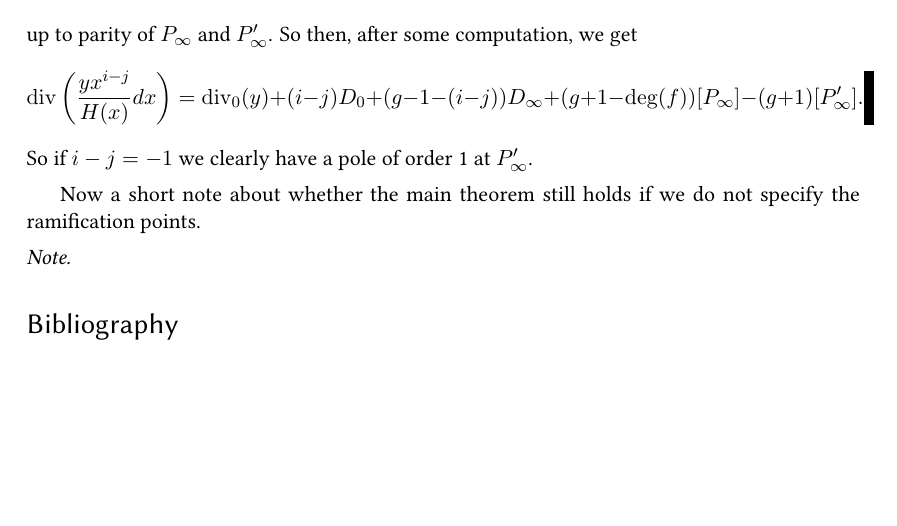
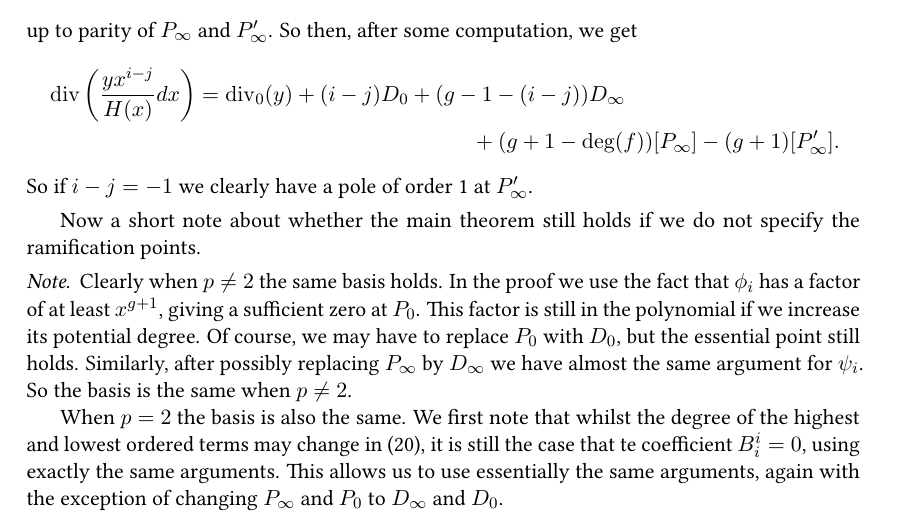
Before and after one commit to joetait/tex, a LaTeX document (mywork/De-Rham_cohomology/simul_char/basis.tex): part of page 13 of 13 before the commit and part of page 13 of 14 after it, cut so that both start at the same text, the shorter picture padded with empty space. Compiled offline with pdfLaTeX.

Commit message:
minor changes since last time

```diff
--- a/mywork/De-Rham_cohomology/simul_char/basis.tex
+++ b/mywork/De-Rham_cohomology/simul_char/basis.tex
@@ -701,15 +702,23 @@ From work (which I think was not in 18 month report), if we suppose that $P_\inf
 \]
 up to parity of $P_\infty$ and $P_\infty'$.
 So then, after some computation, we get
-\[
-\di\left(\frac{yx^{i-j}}{H(x)}dx \right) = \di_0(y) + (i-j)D_0 + (g-1-(i-j))D_\infty + (g+1-\deg(f))[P_\infty] -(g+1)[P_\infty'].
-\]
+\begin{multline*}
+\di\left(\frac{yx^{i-j}}{H(x)}dx \right) = \di_0(y) + (i-j)D_0 + (g-1-(i-j))D_\infty \\ + (g+1-\deg(f))[P_\infty] -(g+1)[P_\infty'].
+\end{multline*}
 So if $i-j = -1$ we clearly have a pole of order 1 at $P_\infty'$.
 \end{note}
 
 Now a short note about whether the main theorem still holds if we do not specify the ramification points.
 \begin{note}
+Clearly when $p\neq 2$ the same basis holds. In the proof we use the fact that $\phi_i$ has a factor of at least $x^{g+1}$, giving a sufficient zero at $P_0$.
+This factor is still in the polynomial if we increase its potential degree.
+Of course, we may have to replace $P_0$ with $D_0$, but the essential point still holds.
+Similarly, after possibly replacing $P_\infty$ by $D_\infty$ we have almost the same argument for $\psi_i$.
+So the basis is the same when $p\neq2$.
 
+When $p=2$ the basis is also the same.
+We first note that whilst the degree of the highest and lowest ordered terms may change in \eqref{Split}, it is still the case that te coefficient $B_i^i =0$, using exactly the same arguments.
+This allows us to use essentially the same arguments, again with the exception of changing $P_\infty$ and $P_0$ to $D_\infty$ and $D_0$.
 \end{note}
 
 \bibliography{biblio}
```
Also changed, not shown: mywork/De-Rham_cohomology/simul_char/basis.tex (7 more changed lines).
